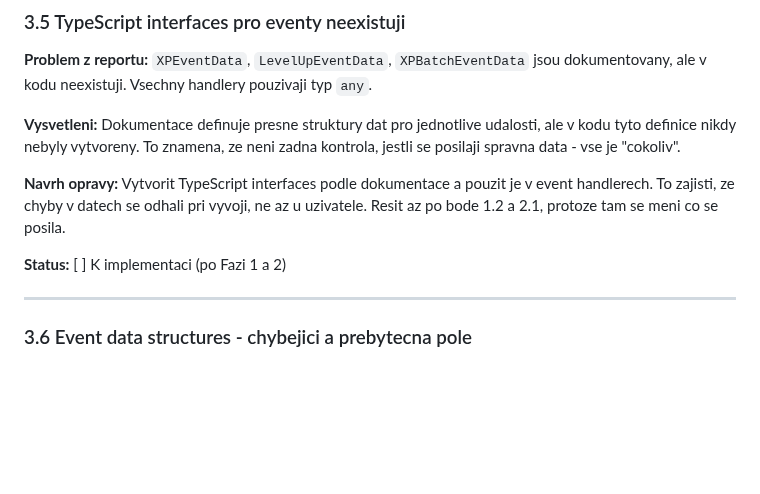
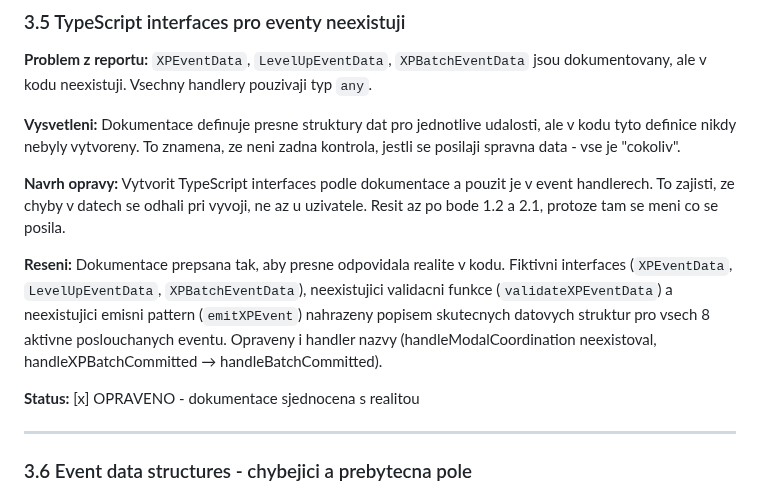
Before and after one commit to TQyronStudio/SelfRiseV2, a Markdown page: audit-fix-plan.md, the part around the change. Drawn GitHub-style; blank space fills up the shorter version.

```diff
--- a/audit-fix-plan.md
+++ b/audit-fix-plan.md
@@ -238,7 +238,9 @@ Dokumentace je na mnoha mistech zastarala a neodpovida aktualnimu stavu kodu. To
 
 **Navrh opravy:** Vytvorit TypeScript interfaces podle dokumentace a pouzit je v event handlerech. To zajisti, ze chyby v datech se odhali pri vyvoji, ne az u uzivatele. Resit az po bode 1.2 a 2.1, protoze tam se meni co se posila.
 
-**Status:** [ ] K implementaci (po Fazi 1 a 2)
+**Reseni:** Dokumentace prepsana tak, aby presne odpovidala realite v kodu. Fiktivni interfaces (`XPEventData`, `LevelUpEventData`, `XPBatchEventData`), neexistujici validacni funkce (`validateXPEventData`) a neexistujici emisni pattern (`emitXPEvent`) nahrazeny popisem skutecnych datovych struktur pro vsech 8 aktivne poslouchanych eventu. Opraveny i handler nazvy (handleModalCoordination neexistoval, handleXPBatchCommitted → handleBatchCommitted).
+
+**Status:** [x] OPRAVENO - dokumentace sjednocena s realitou
 
 ---
 
```
Also changed, not shown: technical-guides:Gamification-Events.md (+84 -85 lines).
